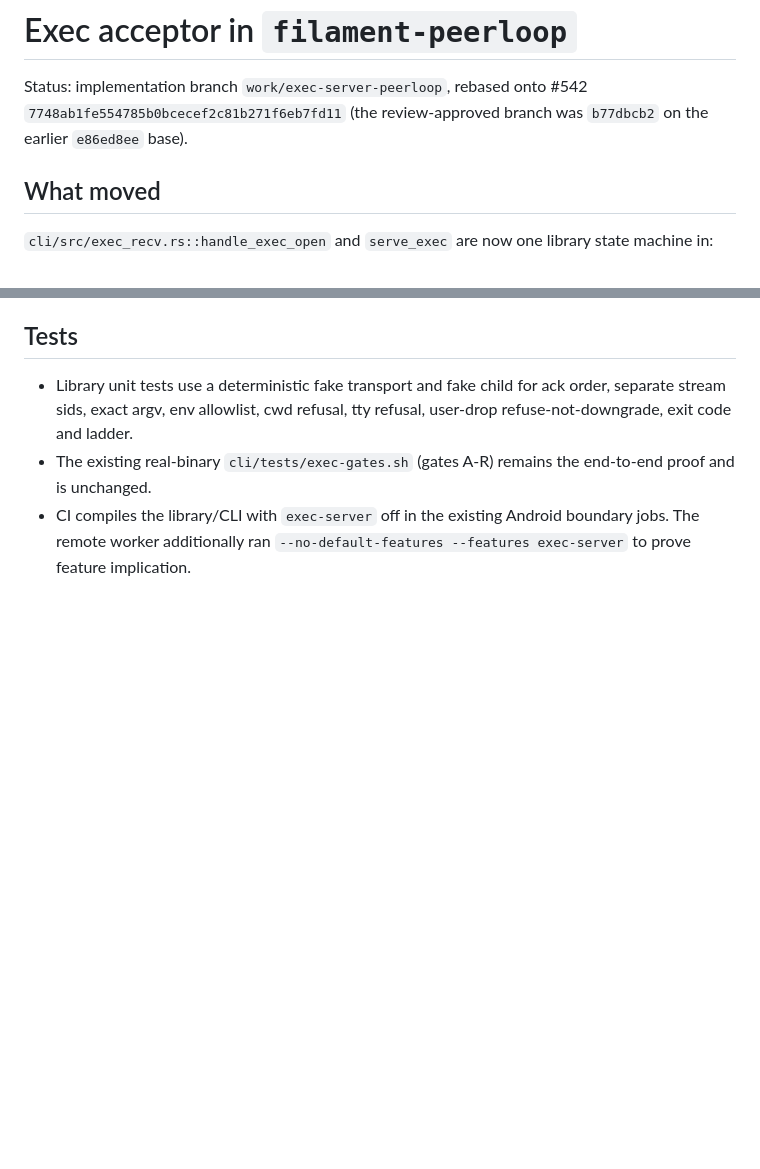
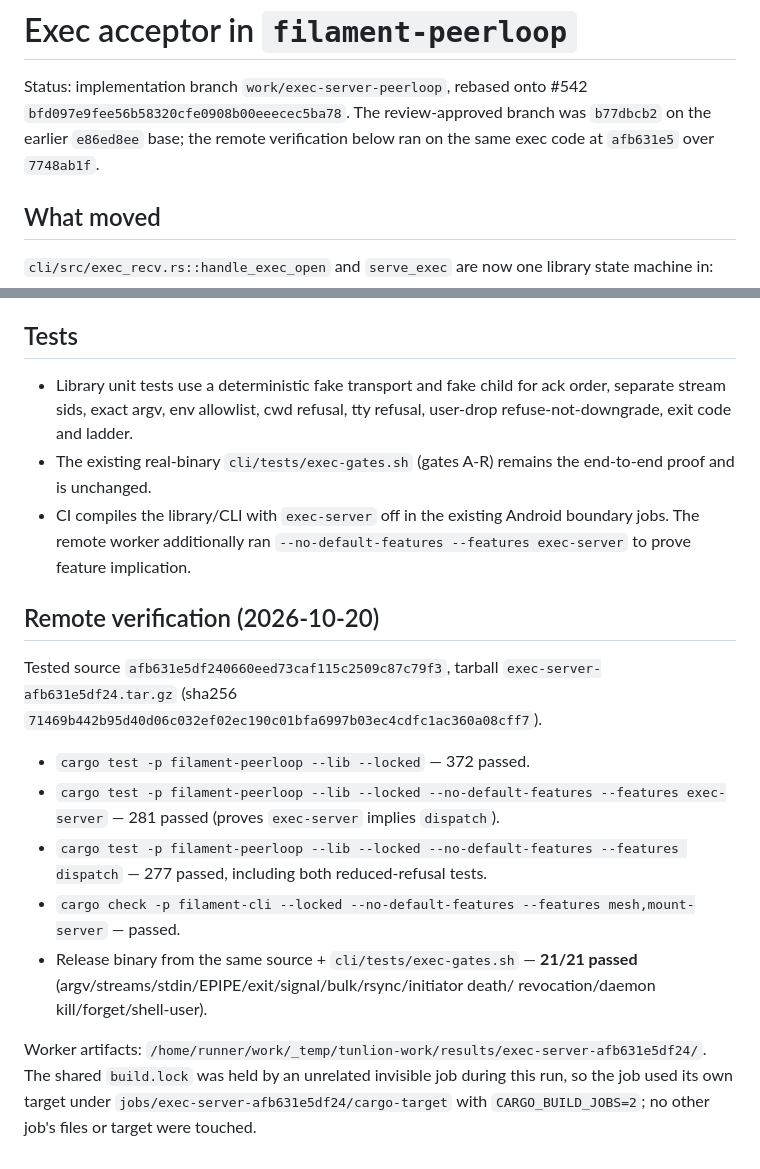
Before and after one commit to Abdk4Moura/tunlion, a Markdown page: docs/architecture/exec-server-peerloop.md, 2 parts joined by grey strips. GitHub-like rendering; blank space fills up the shorter version.

Commit message:
docs: record remote exec-server verification

```diff
--- a/docs/architecture/exec-server-peerloop.md
+++ b/docs/architecture/exec-server-peerloop.md
@@ -1,8 +1,9 @@
 # Exec acceptor in `filament-peerloop`
 
 Status: implementation branch `work/exec-server-peerloop`, rebased onto #542
-`7748ab1fe554785b0bcecef2c81b271f6eb7fd11` (the review-approved branch was
-`b77dbcb2` on the earlier `e86ed8ee` base).
+`bfd097e9fee56b58320cfe0908b00eeecec5ba78`. The review-approved branch was
+`b77dbcb2` on the earlier `e86ed8ee` base; the remote verification below ran on
+the same exec code at `afb631e5` over `7748ab1f`.
 
 ## What moved
 
@@ -75,3 +76,26 @@ that port rather than reimplemented in the exec module.
 - CI compiles the library/CLI with `exec-server` off in the existing Android
   boundary jobs. The remote worker additionally ran
   `--no-default-features --features exec-server` to prove feature implication.
+
+## Remote verification (2026-10-20)
+
+Tested source `afb631e5df240660eed73caf115c2509c87c79f3`, tarball
+`exec-server-afb631e5df24.tar.gz` (sha256
+`71469b442b95d40d06c032ef02ec190c01bfa6997b03ec4cdfc1ac360a08cff7`).
+
+- `cargo test -p filament-peerloop --lib --locked` — 372 passed.
+- `cargo test -p filament-peerloop --lib --locked --no-default-features
+  --features exec-server` — 281 passed (proves `exec-server` implies `dispatch`).
+- `cargo test -p filament-peerloop --lib --locked --no-default-features
+  --features dispatch` — 277 passed, including both reduced-refusal tests.
+- `cargo check -p filament-cli --locked --no-default-features --features
+  mesh,mount-server` — passed.
+- Release binary from the same source + `cli/tests/exec-gates.sh` — **21/21
+  passed** (argv/streams/stdin/EPIPE/exit/signal/bulk/rsync/initiator death/
+  revocation/daemon kill/forget/shell-user).
+
+Worker artifacts: `/home/runner/work/_temp/tunlion-work/results/exec-server-afb631e5df24/`.
+The shared `build.lock` was held by an unrelated invisible job during this run,
+so the job used its own target under
+`jobs/exec-server-afb631e5df24/cargo-target` with `CARGO_BUILD_JOBS=2`; no
+other job's files or target were touched.
```
